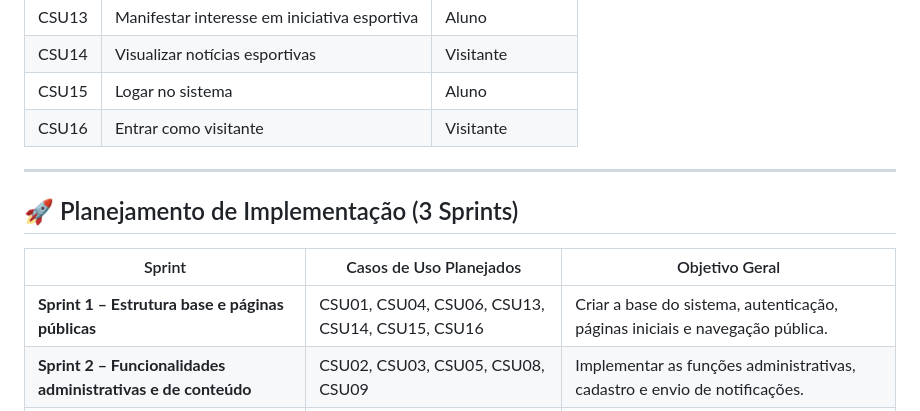
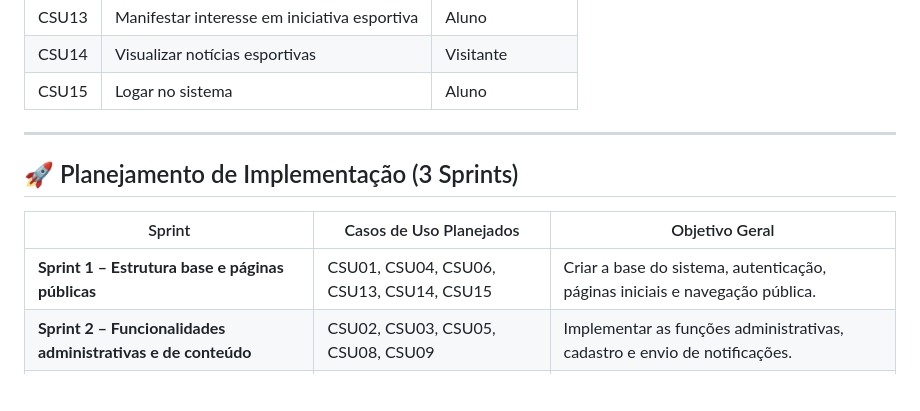
Before and after one commit to luisbrandes/CE-SPORTS, a Markdown page: README.md, the part around the change. GitHub-like rendering; blank space fills up the shorter version.

```diff
--- a/README.md
+++ b/README.md
@@ -80,7 +80,6 @@ A plataforma oferecerá acesso a informações atualizadas sobre **campeonatos i
 | CSU13 | Manifestar interesse em iniciativa esportiva | Aluno |
 | CSU14 | Visualizar notícias esportivas | Visitante |
 | CSU15 | Logar no sistema | Aluno |
-| CSU16 | Entrar como visitante | Visitante |
 
 ---
 
@@ -88,7 +87,7 @@ A plataforma oferecerá acesso a informações atualizadas sobre **campeonatos i
 
 | Sprint | Casos de Uso Planejados | Objetivo Geral |
 |---------|--------------------------|----------------|
-| **Sprint 1 – Estrutura base e páginas públicas** | CSU01, CSU04, CSU06, CSU13, CSU14, CSU15, CSU16 | Criar a base do sistema, autenticação, páginas iniciais e navegação pública. |
+| **Sprint 1 – Estrutura base e páginas públicas** | CSU01, CSU04, CSU06, CSU13, CSU14, CSU15 | Criar a base do sistema, autenticação, páginas iniciais e navegação pública. |
 | **Sprint 2 – Funcionalidades administrativas e de conteúdo** | CSU02, CSU03, CSU05, CSU08, CSU09 | Implementar as funções administrativas, cadastro e envio de notificações. |
 | **Sprint 3 – Integração e funcionalidades completas** | CSU07, CSU10, CSU11, CSU12 | Finalizar funcionalidades restantes, integrar módulos e revisar o sistema. |
 
```
